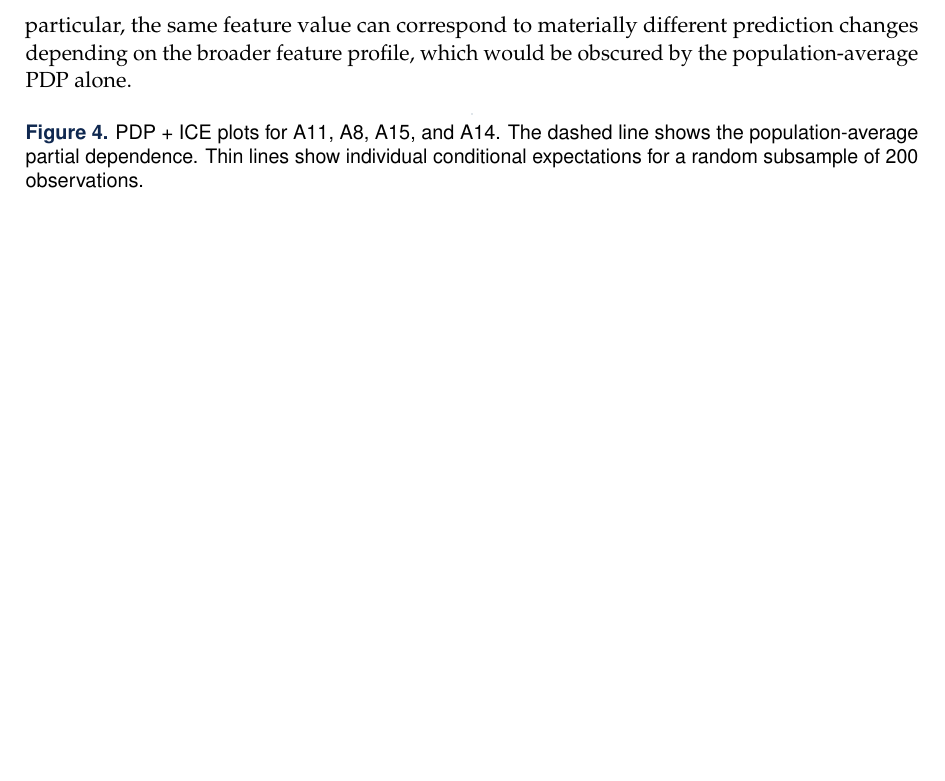
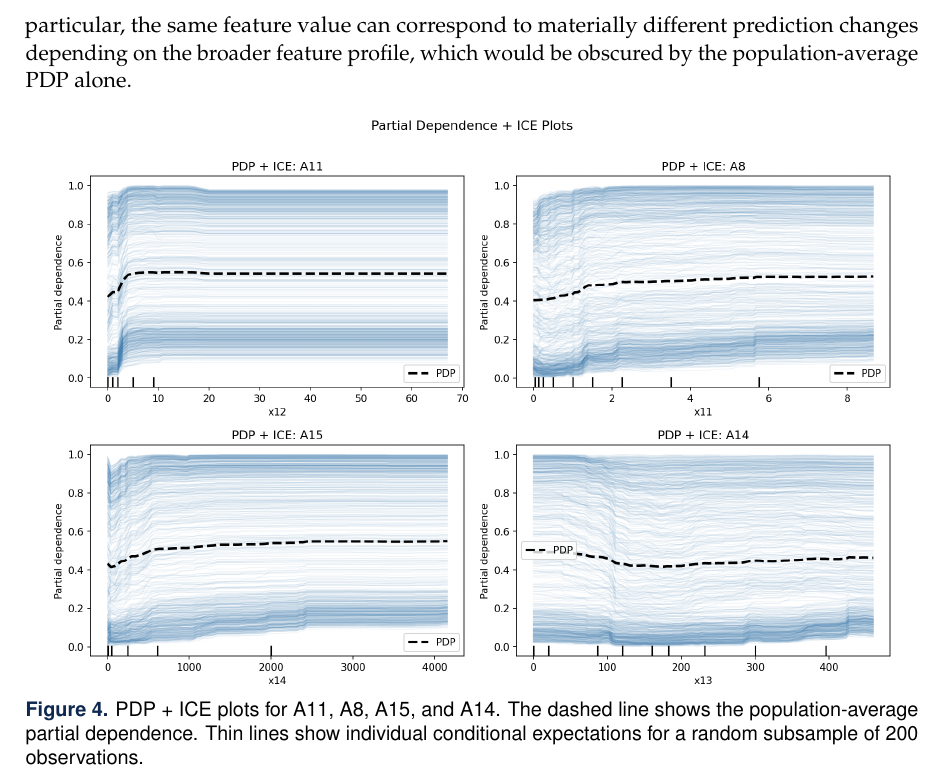
Before and after one commit to AdalAG/15-C51-Credit-Report, a LaTeX document (report.tex): part of page 10 of 16, cut so that both start at the same text, the shorter picture padded with empty space. Compiled offline with pdfLaTeX.

Commit message:
Update report formatting and content

```diff
--- a/report.tex
+++ b/report.tex
@@ -375,7 +375,7 @@ The ICE curves for both features display substantial dispersion, highlighting si
 
 \begin{figure}[H]
 \centering
-\includegraphics[width=0.95]{figures/fig4_pdp_ice.png}
+\includegraphics[width=0.95\linewidth]{figures/fig4_pdp_ice.png}
 \caption{PDP~+~ICE plots for A11, A8, A15, and A14. The dashed line shows the population-average partial dependence. Thin lines show individual conditional expectations for a random subsample of 200 observations.}
 \label{fig:pdpice}
 \end{figure}
```
Also changed, not shown: report.pdf (deleted).
